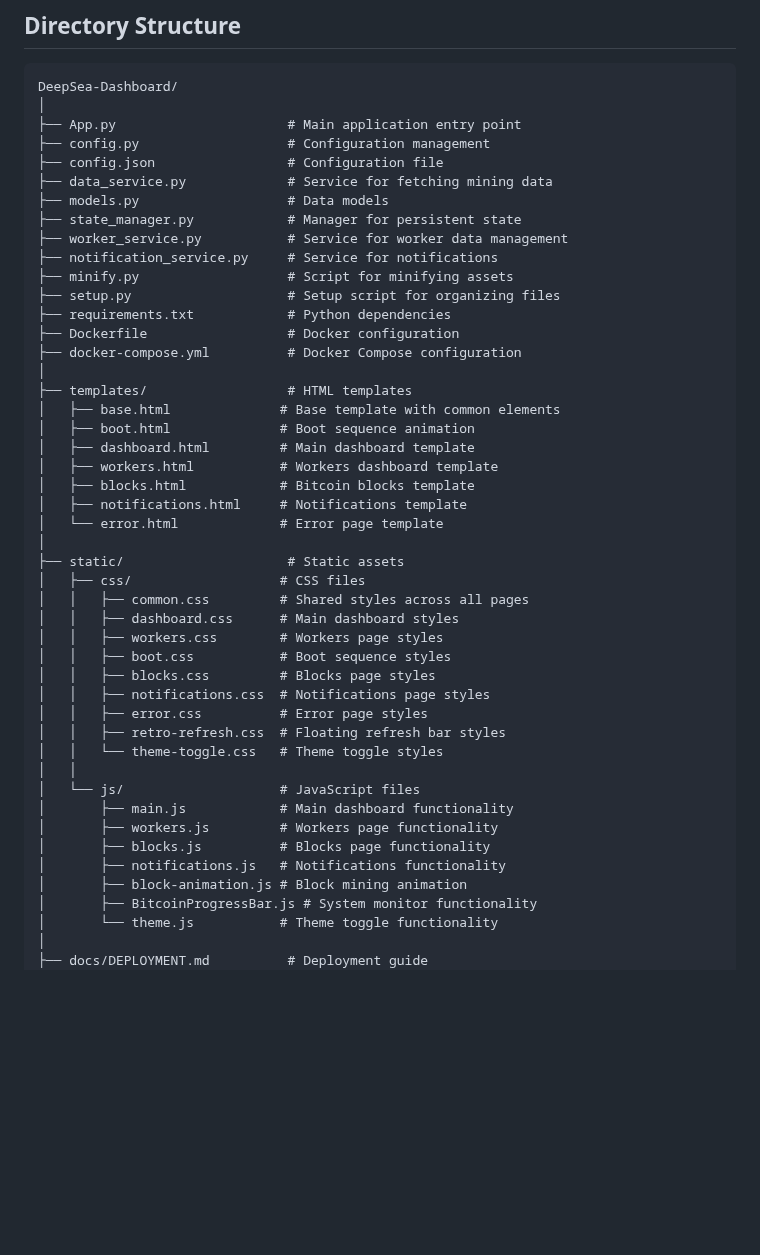
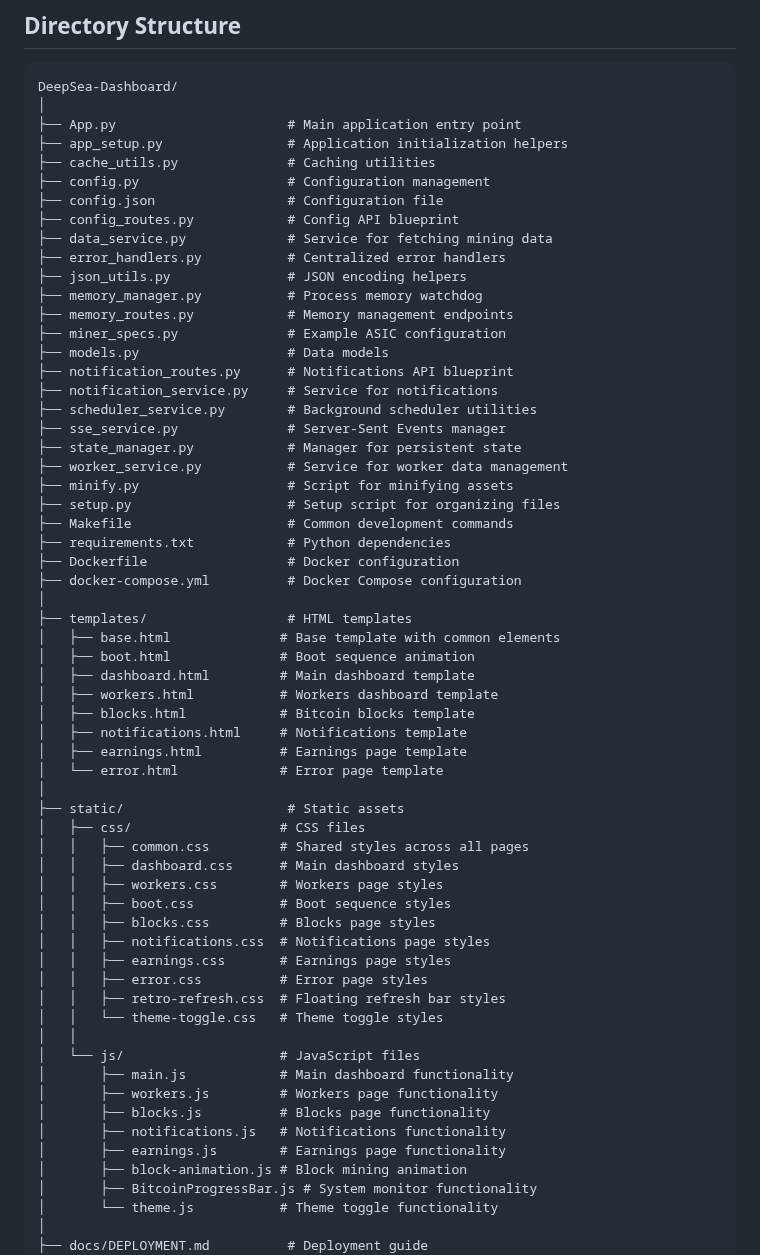
Before and after one commit to Retropex/custom-ocean.xyz-dashboard, a Markdown page: project_structure.md, the part around one of its changes. GitHub-like rendering; blank space fills up the shorter version.

```diff
--- a/project_structure.md
+++ b/project_structure.md
@@ -8,15 +8,27 @@ This document provides a comprehensive overview of the Bitcoin Mining Dashboard
 DeepSea-Dashboard/
 │
 ├── App.py                      # Main application entry point
+├── app_setup.py                # Application initialization helpers
+├── cache_utils.py              # Caching utilities
 ├── config.py                   # Configuration management
 ├── config.json                 # Configuration file
+├── config_routes.py            # Config API blueprint
 ├── data_service.py             # Service for fetching mining data
+├── error_handlers.py           # Centralized error handlers
+├── json_utils.py               # JSON encoding helpers
+├── memory_manager.py           # Process memory watchdog
+├── memory_routes.py            # Memory management endpoints
+├── miner_specs.py              # Example ASIC configuration
 ├── models.py                   # Data models
+├── notification_routes.py      # Notifications API blueprint
+├── notification_service.py     # Service for notifications
+├── scheduler_service.py        # Background scheduler utilities
+├── sse_service.py              # Server-Sent Events manager
 ├── state_manager.py            # Manager for persistent state
 ├── worker_service.py           # Service for worker data management
-├── notification_service.py     # Service for notifications
 ├── minify.py                   # Script for minifying assets
 ├── setup.py                    # Setup script for organizing files
+├── Makefile                    # Common development commands
 ├── requirements.txt            # Python dependencies
 ├── Dockerfile                  # Docker configuration
 ├── docker-compose.yml          # Docker Compose configuration
@@ -28,6 +40,7 @@ DeepSea-Dashboard/
 │   ├── workers.html           # Workers dashboard template
 │   ├── blocks.html            # Bitcoin blocks template
 │   ├── notifications.html     # Notifications template
+│   ├── earnings.html          # Earnings page template
 │   └── error.html             # Error page template
 │
 ├── static/                     # Static assets
@@ -38,6 +51,7 @@ DeepSea-Dashboard/
 │   │   ├── boot.css           # Boot sequence styles
 │   │   ├── blocks.css         # Blocks page styles
 │   │   ├── notifications.css  # Notifications page styles
+│   │   ├── earnings.css       # Earnings page styles
 │   │   ├── error.css          # Error page styles
 │   │   ├── retro-refresh.css  # Floating refresh bar styles
 │   │   └── theme-toggle.css   # Theme toggle styles
@@ -47,6 +61,7 @@ DeepSea-Dashboard/
 │       ├── workers.js         # Workers page functionality
 │       ├── blocks.js          # Blocks page functionality
 │       ├── notifications.js   # Notifications functionality
+│       ├── earnings.js        # Earnings page functionality
 │       ├── block-animation.js # Block mining animation
 │       ├── BitcoinProgressBar.js # System monitor functionality
 │       └── theme.js           # Theme toggle functionality
```
Also changed, not shown: other parts of project_structure.md (+18 -0 lines).
